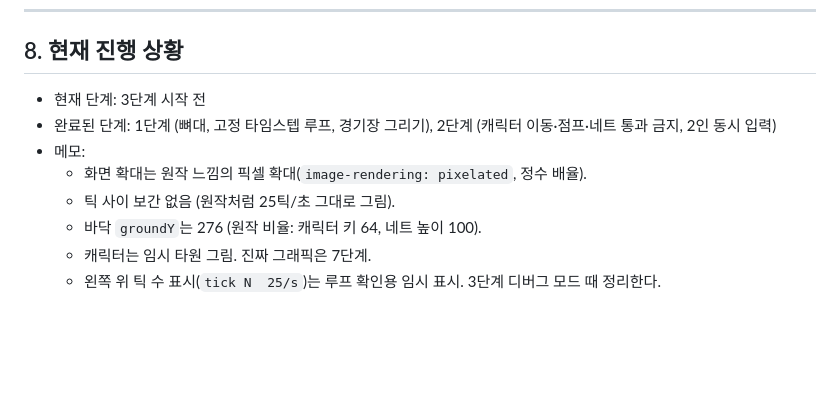
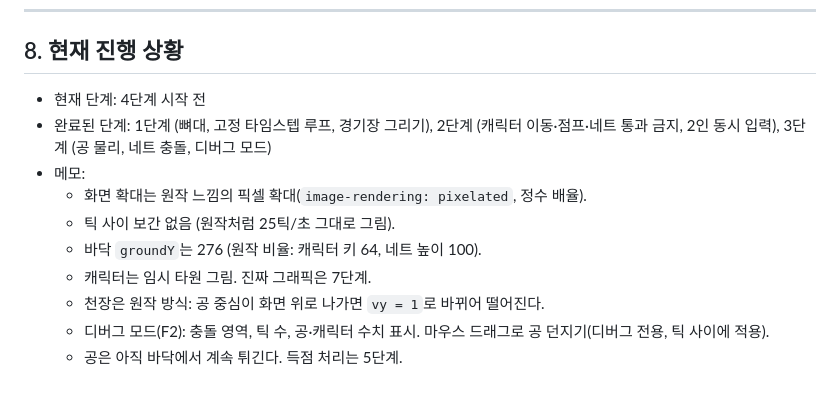
Before and after one commit to CoChxn/Pikachu-Volleyball, a Markdown page: CLAUDE.md, the part around the change. Drawn GitHub-style; blank space fills up the shorter version.

Commit message:
[3단계] 진행 상황 갱신: 3단계 완료
Co-Authored-By: Claude Opus 5.5 <noreply@anthropic.com>
Claude-Session: https://claude.ai/code/session_014UU9ovZUeF7qxBFcGJWQgq

```diff
--- a/CLAUDE.md
+++ b/CLAUDE.md
@@ -129,11 +129,13 @@
 
 ## 8. 현재 진행 상황
 
-- 현재 단계: 3단계 시작 전
-- 완료된 단계: 1단계 (뼈대, 고정 타임스텝 루프, 경기장 그리기), 2단계 (캐릭터 이동·점프·네트 통과 금지, 2인 동시 입력)
+- 현재 단계: 4단계 시작 전
+- 완료된 단계: 1단계 (뼈대, 고정 타임스텝 루프, 경기장 그리기), 2단계 (캐릭터 이동·점프·네트 통과 금지, 2인 동시 입력), 3단계 (공 물리, 네트 충돌, 디버그 모드)
 - 메모:
   - 화면 확대는 원작 느낌의 픽셀 확대(`image-rendering: pixelated`, 정수 배율).
   - 틱 사이 보간 없음 (원작처럼 25틱/초 그대로 그림).
   - 바닥 `groundY`는 276 (원작 비율: 캐릭터 키 64, 네트 높이 100).
   - 캐릭터는 임시 타원 그림. 진짜 그래픽은 7단계.
-  - 왼쪽 위 틱 수 표시(`tick N  25/s`)는 루프 확인용 임시 표시. 3단계 디버그 모드 때 정리한다.
+  - 천장은 원작 방식: 공 중심이 화면 위로 나가면 `vy = 1`로 바뀌어 떨어진다.
+  - 디버그 모드(F2): 충돌 영역, 틱 수, 공·캐릭터 수치 표시. 마우스 드래그로 공 던지기(디버그 전용, 틱 사이에 적용).
+  - 공은 아직 바닥에서 계속 튀긴다. 득점 처리는 5단계.
```
